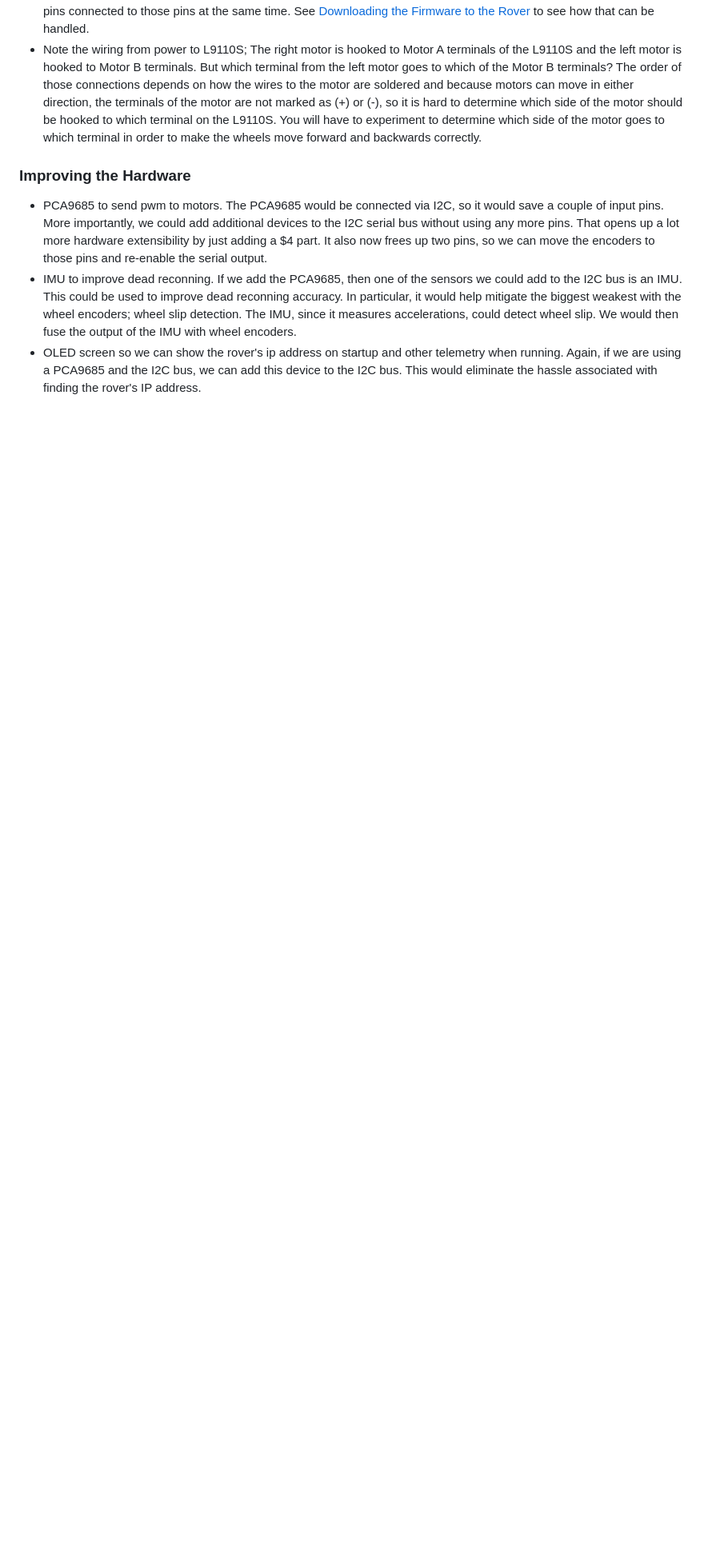
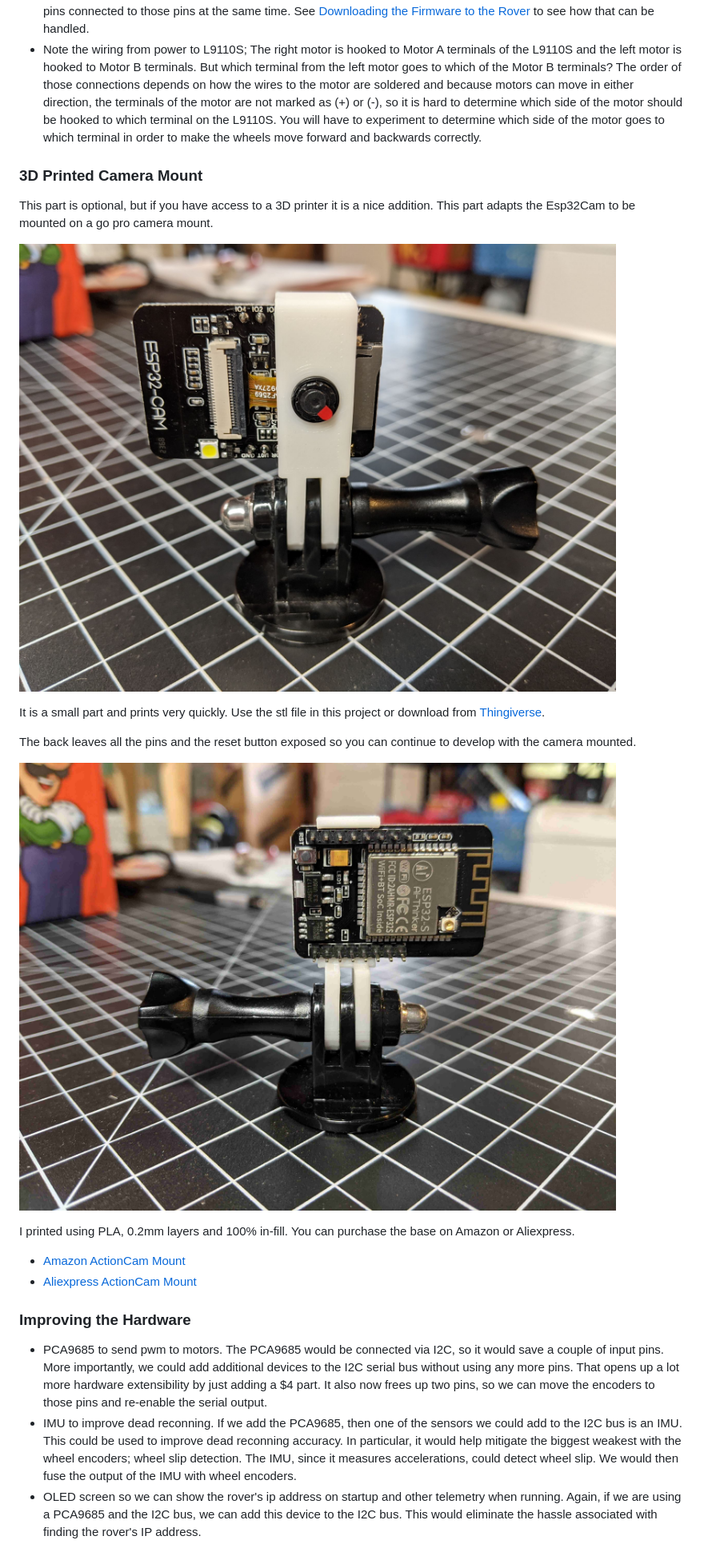
Before and after one commit to Ezward/Esp32CameraRover2, a Markdown page: docs/building_the_rover.md, the part around the change. Shown: that part at 80% size. Drawn GitHub-style; pictures changed too: docs/images/esp32cam_gopro_mount_4mp.jpg (added), docs/images/esp32cam_gopro_mount_back_4mp.jpg (added); blank space fills up the shorter version.

Commit message:
Added info on 3d printed camera mount

```diff
--- a/docs/building_the_rover.md
+++ b/docs/building_the_rover.md
@@ -93,6 +93,21 @@ const int RIGHT_ENCODER_PIN = 1;  // right LM393 wheel encoder input pin
 - Esp32Cam GPIO pin 1 is also the serial transmit pin (TX) and GPIO pin 3 is also the serial receive pin (RX).  We use those pins (and GND) to connect a USBtoSerial converter when we want to download the firmware to the rover or transmit serial output to the host computer.  We can't have both the USBtoSerial converter and the LM393 encoder output pins connected to those pins at the same time.  See [Downloading the Firmware to the Rover](./rover_firmware#downloading_the_firmware_to_the_rover) to see how that can be handled.
 - Note the wiring from power to L9110S; The right motor is hooked to Motor A terminals of the L9110S and the left motor is hooked to Motor B terminals.  But which terminal from the left motor goes to which of the Motor B terminals?  The order of those connections depends on how the wires to the motor are soldered and because motors can move in either direction, the terminals of the motor are not marked as (+) or (-), so it is hard to determine which side of the motor should be hooked to which terminal on the L9110S.  You will have to experiment to determine which side of the motor goes to which terminal in order to make the wheels move forward and backwards correctly.
 
+### 3D Printed Camera Mount
+This part is optional, but if you have access to a 3D printer it is a nice addition.  This part adapts the Esp32Cam to be mounted on a go pro camera mount.
+
+![Esp32Cam GoPro Mount](./images/esp32cam_gopro_mount_4mp.jpg)
+
+It is a small part and prints very quickly.  Use the stl file in this project or download from [Thingiverse](https://www.thingiverse.com/thing:4781843).
+
+The back leaves all the pins and the reset button exposed so you can continue to develop with the camera mounted.
+
+![Esp32Cam GoPro Mount Back](./images/esp32cam_gopro_mount_back_4mp.jpg)
+
+I printed using PLA, 0.2mm layers and 100% in-fill.  You can purchase the base on Amazon or Aliexpress.
+- [Amazon ActionCam Mount](https://www.amazon.com/Alsukeay-Adapter-Compatible-Session-Cameras/dp/B07WWCH6GM/ref=sr_1_37)
+- [Aliexpress ActionCam Mount](https://www.aliexpress.com/item/1005002090177047.html)
+
 ### Improving the Hardware
 - PCA9685 to send pwm to motors.  The PCA9685 would be connected via I2C, so it would save a couple of input pins.  More importantly, we could add additional devices to the I2C serial bus without using any more pins.  That opens up a lot more hardware extensibility by just adding a $4 part.  It also now frees up two pins, so we can move the encoders to those pins and re-enable the serial output.
 - IMU to improve dead reconning.  If we add the PCA9685, then one of the sensors we could add to the I2C bus is an IMU.  This could be used to improve dead reconning accuracy.  In particular, it would help mitigate the biggest weakest with the wheel encoders; wheel slip detection.  The IMU, since it measures accelerations, could detect wheel slip.  We would then fuse the output of the IMU with wheel encoders.
```
Also changed, not shown: 3 other files.
